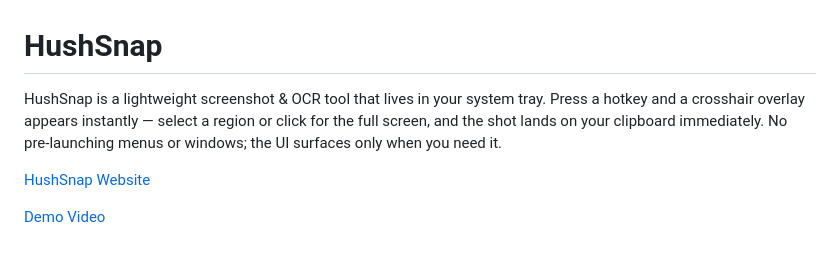
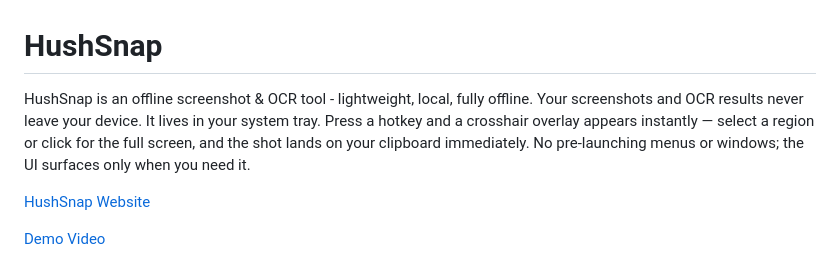
Before and after one commit to tcita/HushSnap, a Markdown page: README.md, the part around the change. Rendered like a GitHub page.

```diff
--- a/README.md
+++ b/README.md
@@ -1,6 +1,6 @@
 # HushSnap
 
-HushSnap is a lightweight screenshot & OCR tool that lives in your system tray. Press a hotkey and a crosshair overlay appears instantly — select a region or click for the full screen, and the shot lands on your clipboard immediately. No pre-launching menus or windows; the UI surfaces only when you need it.
+HushSnap is an offline screenshot & OCR tool - lightweight, local, fully offline. Your screenshots and OCR results never leave your device. It lives in your system tray. Press a hotkey and a crosshair overlay appears instantly — select a region or click for the full screen, and the shot lands on your clipboard immediately. No pre-launching menus or windows; the UI surfaces only when you need it.
 
 [HushSnap Website](https://tcita.github.io/HushSnap/)
 
```
